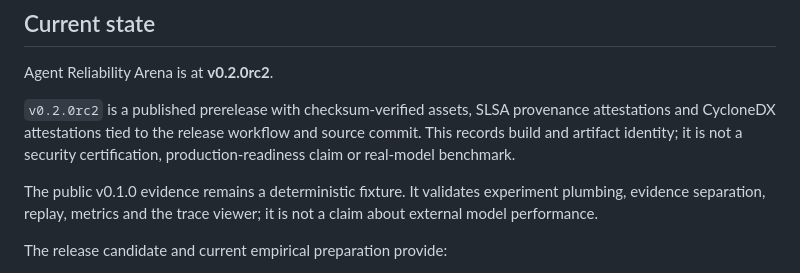
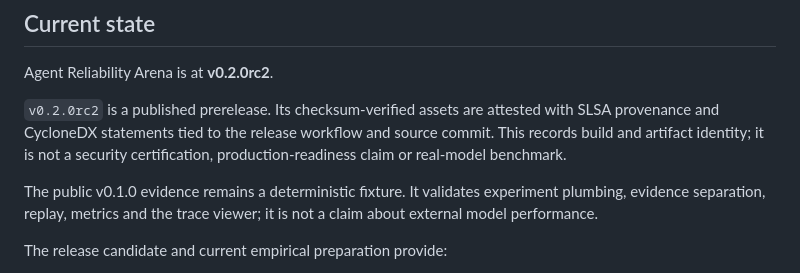
Before and after one commit to Luca-1304/agent-reliability-arena, a Markdown page: docs/PROJECT_STATUS.md, the part around the change. GitHub-like rendering.

Commit message:
docs: state attested prerelease explicitly

```diff
--- a/docs/PROJECT_STATUS.md
+++ b/docs/PROJECT_STATUS.md
@@ -6,7 +6,7 @@ Last verified: 23 July 2026
 
 Agent Reliability Arena is at **v0.2.0rc2**.
 
-`v0.2.0rc2` is a published prerelease with checksum-verified assets, SLSA provenance attestations and CycloneDX attestations tied to the release workflow and source commit. This records build and artifact identity; it is not a security certification, production-readiness claim or real-model benchmark.
+`v0.2.0rc2` is a published prerelease. Its checksum-verified assets are attested with SLSA provenance and CycloneDX statements tied to the release workflow and source commit. This records build and artifact identity; it is not a security certification, production-readiness claim or real-model benchmark.
 
 The public v0.1.0 evidence remains a deterministic fixture. It validates experiment plumbing, evidence separation, replay, metrics and the trace viewer; it is not a claim about external model performance.
 
```
